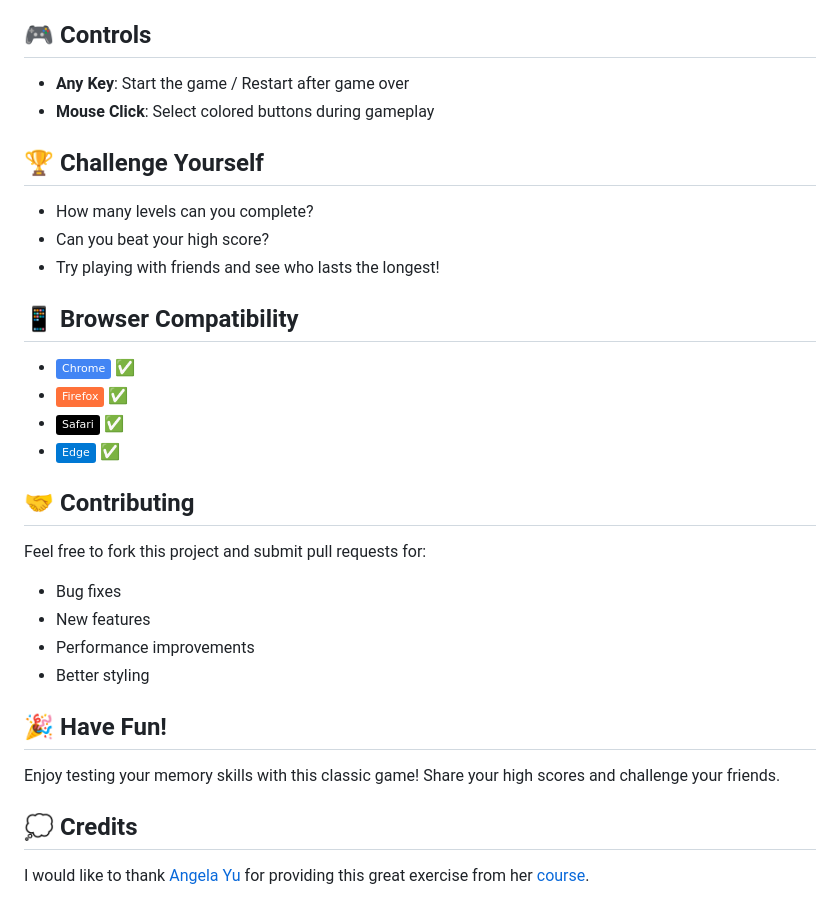
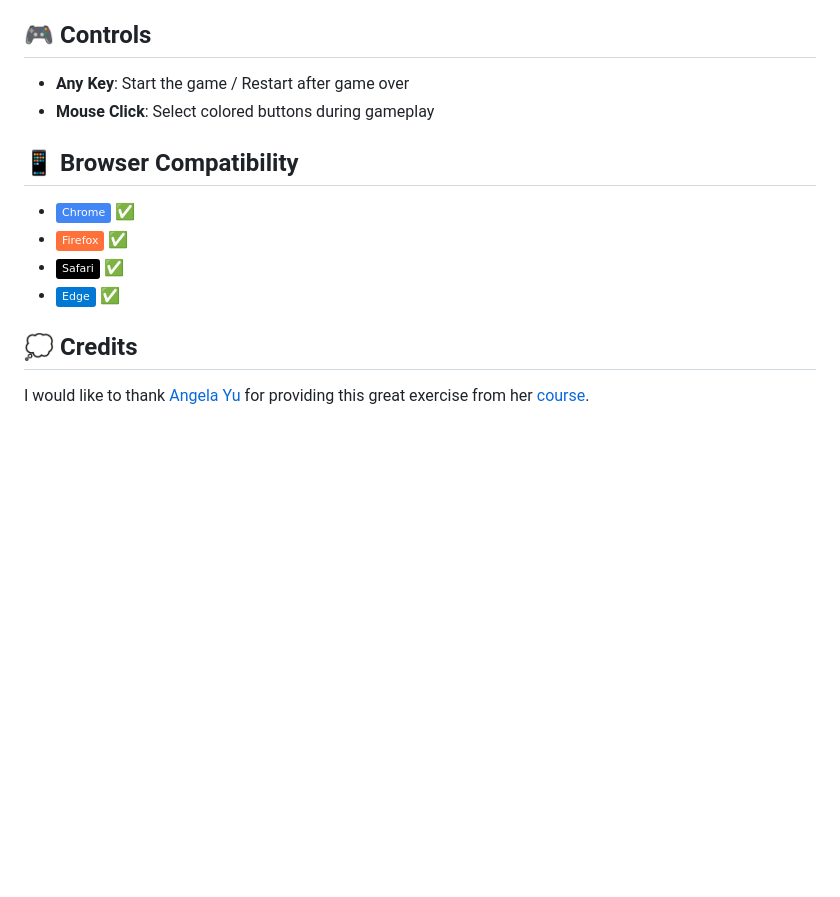
Before and after one commit to fernando-horita-siratuti/The-Simon-Game, a Markdown page: README.md, the part around the change. Rendered like a GitHub page; badges without logos; blank space fills up the shorter version.

```diff
--- a/README.md
+++ b/README.md
@@ -113,29 +113,12 @@ You can easily customize:
 - **Any Key**: Start the game / Restart after game over
 - **Mouse Click**: Select colored buttons during gameplay
 
-## 🏆 Challenge Yourself
-
-- How many levels can you complete?
-- Can you beat your high score?
-- Try playing with friends and see who lasts the longest!
-
 ## 📱 Browser Compatibility
 
 - ![Chrome](https://img.shields.io/badge/Chrome-4285F4?style=flat&logo=google-chrome&logoColor=white) ✅
 - ![Firefox](https://img.shields.io/badge/Firefox-FF7139?style=flat&logo=firefox&logoColor=white) ✅
 - ![Safari](https://img.shields.io/badge/Safari-000000?style=flat&logo=safari&logoColor=white) ✅
 - ![Edge](https://img.shields.io/badge/Edge-0078D4?style=flat&logo=microsoft-edge&logoColor=white) ✅
-
-## 🤝 Contributing
-
-Feel free to fork this project and submit pull requests for:
-- Bug fixes
-- New features
-- Performance improvements
-- Better styling
-## 🎉 Have Fun!
-
-Enjoy testing your memory skills with this classic game! Share your high scores and challenge your friends.
 
 ## 💭 Credits
 
```
